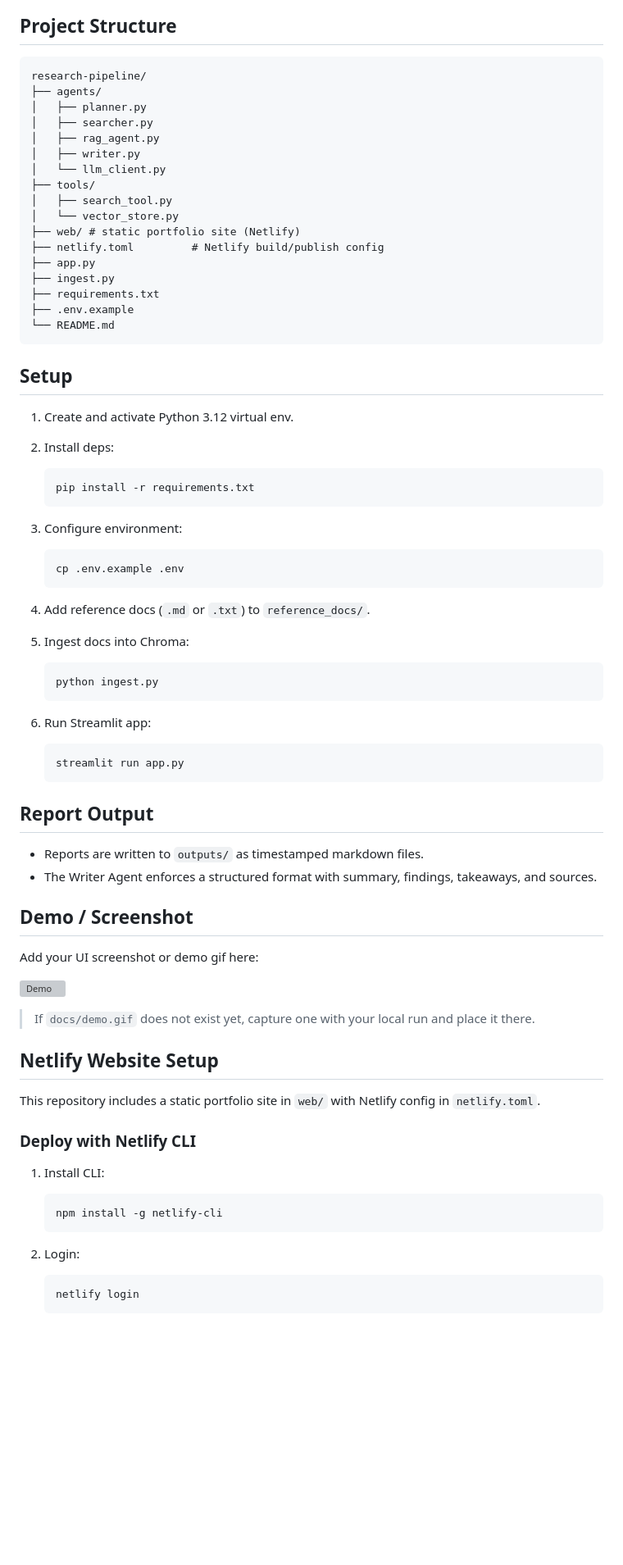
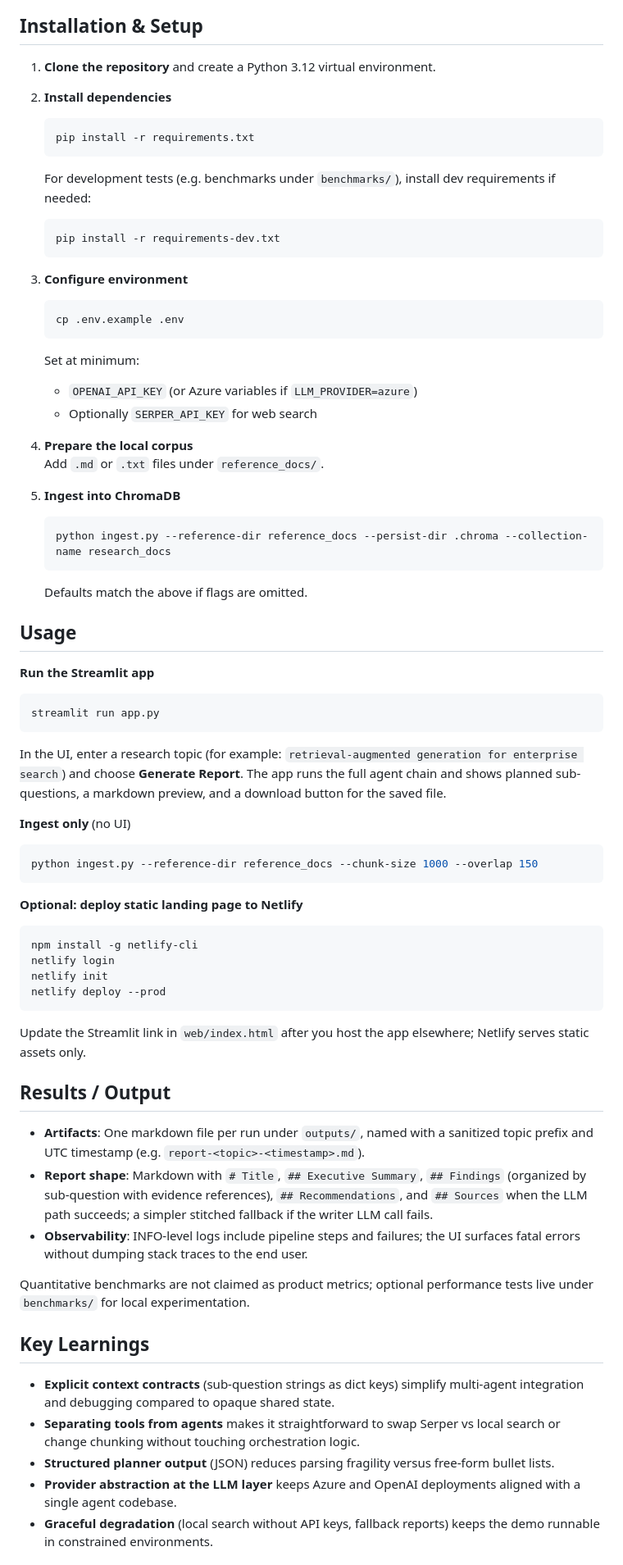
Before and after one commit to diaboliquepapillon/research-pipeline, a Markdown page: README.md, the part around one of its changes. Shown at 82% size. GitHub-like rendering; blank space fills up the shorter version; grey boxes are pictures that could not be loaded.

Commit message:
Rewrite README for clarity, structure, and hiring-manager scanability.
Made-with: Cursor

````diff
--- a/README.md
+++ b/README.md
@@ -32,83 +45,83 @@ flowchart LR
 ```
 
-## Project Structure
+## Installation & Setup
 
-```text
-research-pipeline/
-├── agents/
-│   ├── planner.py
-│   ├── searcher.py
-│   ├── rag_agent.py
-│   ├── writer.py
-│   └── llm_client.py
-├── tools/
-│   ├── search_tool.py
-│   └── vector_store.py
-├── web/ # static portfolio site (Netlify)
-├── netlify.toml         # Netlify build/publish config
-├── app.py
-├── ingest.py
-├── requirements.txt
-├── .env.example
-└── README.md
-```
+1. **Clone the repository** and create a Python 3.12 virtual environment.
 
-## Setup
-
-1. Create and activate Python 3.12 virtual env.
-2. Install deps:
+2. **Install dependencies**
 
    ```bash
    pip install -r requirements.txt
    ```
 
-3. Configure environment:
+   For development tests (e.g. benchmarks under `benchmarks/`), install dev requirements if needed:
+
+   ```bash
+   pip install -r requirements-dev.txt
+   ```
+
+3. **Configure environment**
 
    ```bash
    cp .env.example .env
    ```
 
-4. Add reference docs (`.md` or `.txt`) to `reference_docs/`.
-5. Ingest docs into Chroma:
+   Set at minimum:
+
+   - `OPENAI_API_KEY` (or Azure variables if `LLM_PROVIDER=azure`)
+   - Optionally `SERPER_API_KEY` for web search
+
+4. **Prepare the local corpus**
+   Add `.md` or `.txt` files under `reference_docs/`.
+
+5. **Ingest into ChromaDB**
 
    ```bash
-   python ingest.py
+   python ingest.py --reference-dir reference_docs --persist-dir .chroma --collection-name research_docs
    ```
 
-6. Run Streamlit app:
+   Defaults match the above if flags are omitted.
 
-   ```bash
-   streamlit run app.py
-   ```
+## Usage
 
-## Report Output
+**Run the Streamlit app**
 
-- Reports are written to `outputs/` as timestamped markdown files.
-- The Writer Agent enforces a structured format with summary, findings, takeaways, and sources.
+```bash
+streamlit run app.py
+```
 
-## Demo / Screenshot
+In the UI, enter a research topic (for example: `retrieval-augmented generation for enterprise search`) and choose **Generate Report**. The app runs the full agent chain and shows planned sub-questions, a markdown preview, and a download button for the saved file.
 
-Add your UI screenshot or demo gif here:
+**Ingest only** (no UI)
 
-![Demo](docs/demo.gif)
+```bash
+python ingest.py --reference-dir reference_docs --chunk-size 1000 --overlap 150
+```
 
-> If `docs/demo.gif` does not exist yet, capture one with your local run and place it there.
+**Optional: deploy static landing page to Netlify**
 
-## Netlify Website Setup
+```bash
+npm install -g netlify-cli
+netlify login
+netlify init
+netlify deploy --prod
+```
 
-This repository includes a static portfolio site in `web/` with Netlify config in `netlify.toml`.
+Update the Streamlit link in `web/index.html` after you host the app elsewhere; Netlify serves static assets only.
 
-### Deploy with Netlify CLI
+## Results / Output
 
-1. Install CLI:
+- **Artifacts**: One markdown file per run under `outputs/`, named with a sanitized topic prefix and UTC timestamp (e.g. `report-<topic>-<timestamp>.md`).
+- **Report shape**: Markdown with `# Title`, `## Executive Summary`, `## Findings` (organized by sub-question with evidence references), `## Recommendations`, and `## Sources` when the LLM path succeeds; a simpler stitched fallback if the writer LLM call fails.
+- **Observability**: INFO-level logs include pipeline steps and failures; the UI surfaces fatal errors without dumping stack traces to the end user.
 
-   ```bash
-   npm install -g netlify-cli
-   ```
+Quantitative benchmarks are not claimed as product metrics; optional performance tests live under `benchmarks/` for local experimentation.
 
-2. Login:
+## Key Learnings
 
-   ```bash
-   netlify login
-   ```
+- **Explicit context contracts** (sub-question strings as dict keys) simplify multi-agent integration and debugging compared to opaque shared state.
+- **Separating tools from agents** makes it straightforward to swap Serper vs local search or change chunking without touching orchestration logic.
+- **Structured planner output** (JSON) reduces parsing fragility versus free-form bullet lists.
+- **Provider abstraction at the LLM layer** keeps Azure and OpenAI deployments aligned with a single agent codebase.
+- **Graceful degradation** (local search without API keys, fallback reports) keeps the demo runnable in constrained environments.
 
````
Also changed, not shown: other parts of README.md (+42 -43 lines).
